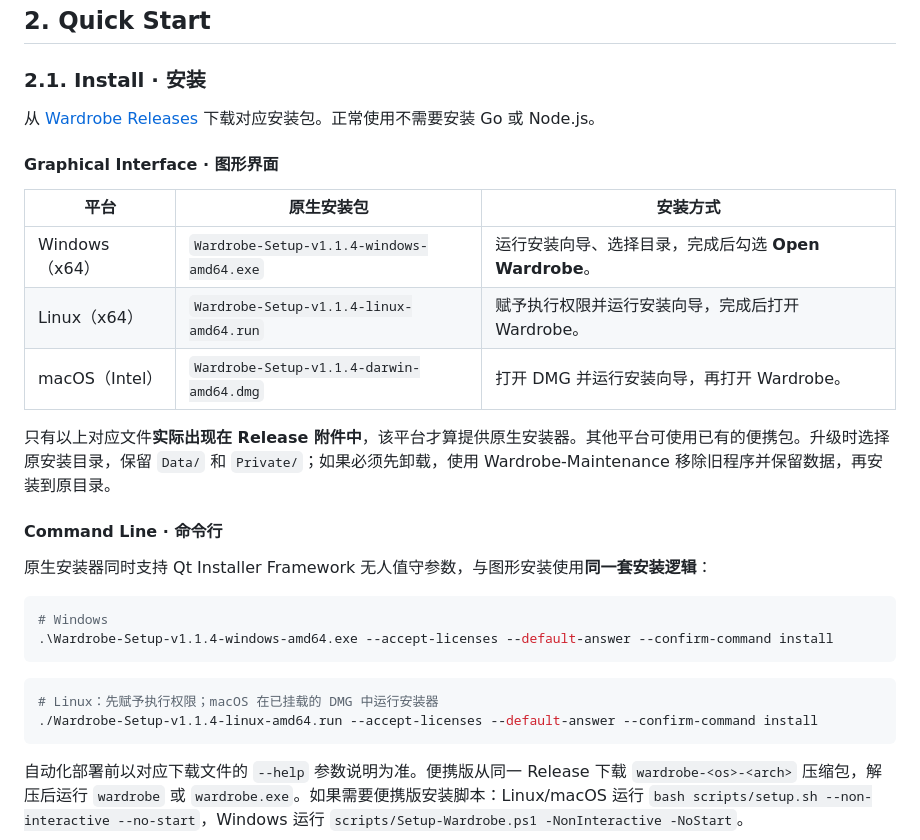
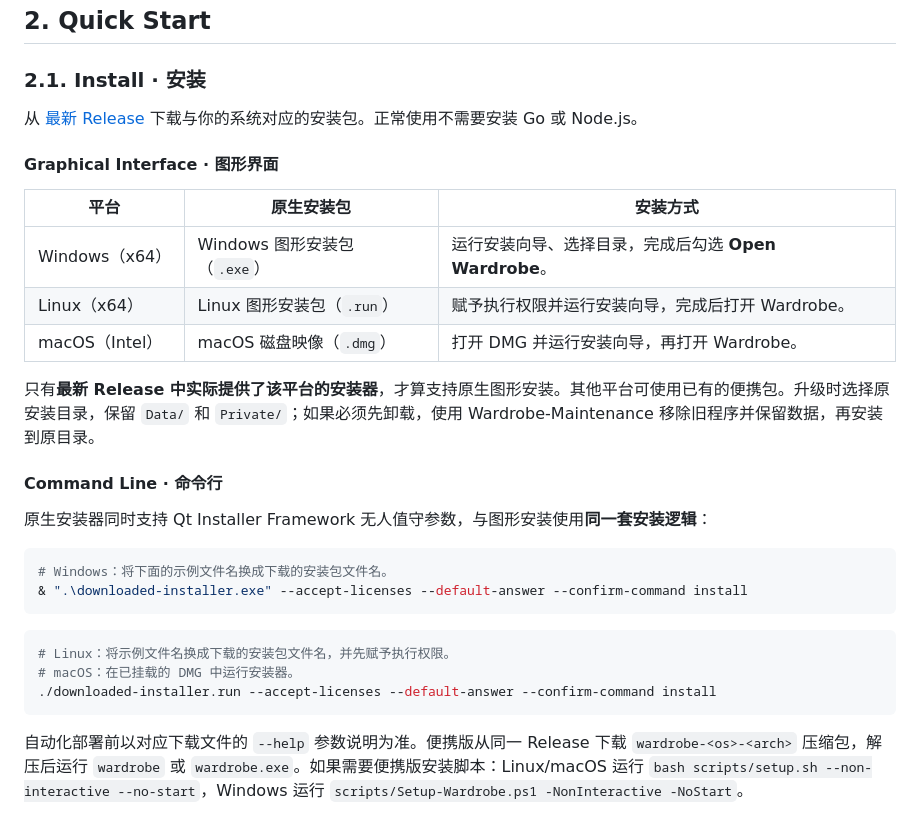
Before and after one commit to ThinkerQAQ/wardrobe, a Markdown page: README_ZH.md, the part around the change. Rendered like a GitHub page.

````diff
--- a/README_ZH.md
+++ b/README_ZH.md
@@ -12,30 +12,31 @@ Wardrobe 是一款本地衣橱与穿搭管理应用。你可以导入订单文
 
 ### 2.1. Install · 安装
 
-从 [Wardrobe Releases](https://github.com/ThinkerQAQ/wardrobe/releases) 下载对应安装包。正常使用不需要安装 Go 或 Node.js。
+从 [最新 Release](https://github.com/ThinkerQAQ/wardrobe/releases/latest) 下载与你的系统对应的安装包。正常使用不需要安装 Go 或 Node.js。
 
 #### Graphical Interface · 图形界面
 
 | 平台 | 原生安装包 | 安装方式 |
 | --- | --- | --- |
-| Windows（x64） | `Wardrobe-Setup-v1.1.4-windows-amd64.exe` | 运行安装向导、选择目录，完成后勾选 **Open Wardrobe**。 |
-| Linux（x64） | `Wardrobe-Setup-v1.1.4-linux-amd64.run` | 赋予执行权限并运行安装向导，完成后打开 Wardrobe。 |
-| macOS（Intel） | `Wardrobe-Setup-v1.1.4-darwin-amd64.dmg` | 打开 DMG 并运行安装向导，再打开 Wardrobe。 |
+| Windows（x64） | Windows 图形安装包（`.exe`） | 运行安装向导、选择目录，完成后勾选 **Open Wardrobe**。 |
+| Linux（x64） | Linux 图形安装包（`.run`） | 赋予执行权限并运行安装向导，完成后打开 Wardrobe。 |
+| macOS（Intel） | macOS 磁盘映像（`.dmg`） | 打开 DMG 并运行安装向导，再打开 Wardrobe。 |
 
-只有以上对应文件**实际出现在 Release 附件中**，该平台才算提供原生安装器。其他平台可使用已有的便携包。升级时选择原安装目录，保留 `Data/` 和 `Private/`；如果必须先卸载，使用 Wardrobe-Maintenance 移除旧程序并保留数据，再安装到原目录。
+只有**最新 Release 中实际提供了该平台的安装器**，才算支持原生图形安装。其他平台可使用已有的便携包。升级时选择原安装目录，保留 `Data/` 和 `Private/`；如果必须先卸载，使用 Wardrobe-Maintenance 移除旧程序并保留数据，再安装到原目录。
 
 #### Command Line · 命令行
 
 原生安装器同时支持 Qt Installer Framework 无人值守参数，与图形安装使用**同一套安装逻辑**：
 
 ```powershell
-# Windows
-.\Wardrobe-Setup-v1.1.4-windows-amd64.exe --accept-licenses --default-answer --confirm-command install
+# Windows：将下面的示例文件名换成下载的安装包文件名。
+& ".\downloaded-installer.exe" --accept-licenses --default-answer --confirm-command install
 ```
 
 ```bash
-# Linux：先赋予执行权限；macOS 在已挂载的 DMG 中运行安装器
-./Wardrobe-Setup-v1.1.4-linux-amd64.run --accept-licenses --default-answer --confirm-command install
+# Linux：将示例文件名换成下载的安装包文件名，并先赋予执行权限。
+# macOS：在已挂载的 DMG 中运行安装器。
+./downloaded-installer.run --accept-licenses --default-answer --confirm-command install
 ```
 
 自动化部署前以对应下载文件的 `--help` 参数说明为准。便携版从同一 Release 下载 `wardrobe-<os>-<arch>` 压缩包，解压后运行 `wardrobe` 或 `wardrobe.exe`。如果需要便携版安装脚本：Linux/macOS 运行 `bash scripts/setup.sh --non-interactive --no-start`，Windows 运行 `scripts/Setup-Wardrobe.ps1 -NonInteractive -NoStart`。
````
Also changed, not shown: README.md (+10 -9 lines).
